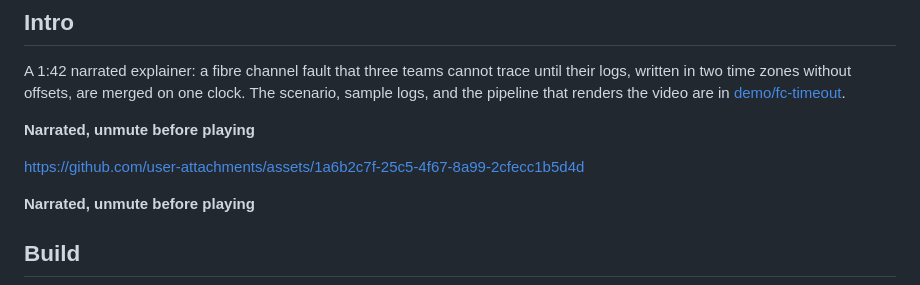
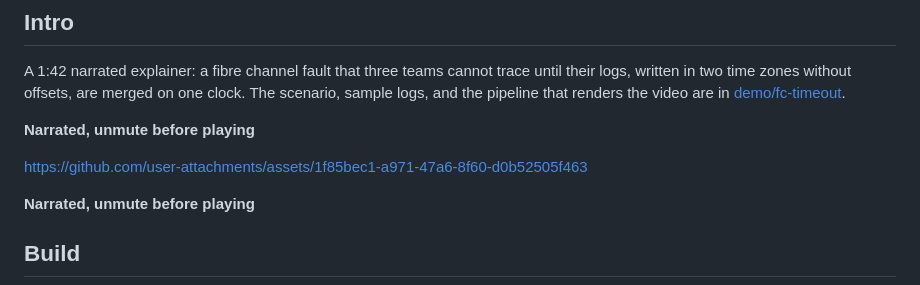
Before and after one commit to jftuga/loglinealign, a Markdown page: README.md, the part around the change. Rendered like a GitHub page.

Commit message:
update explainer video (#9)
* update explainer video

* add new video asset URL

```diff
--- a/README.md
+++ b/README.md
@@ -10,7 +10,7 @@ A 1:42 narrated explainer: a fibre channel fault that three teams cannot trace u
 
 **Narrated, unmute before playing**
 
-https://github.com/user-attachments/assets/1a6b2c7f-25c5-4f67-8a99-2cfecc1b5d4d
+https://github.com/user-attachments/assets/1f85bec1-a971-47a6-8f60-d0b52505f463
 
 **Narrated, unmute before playing**
 
```
